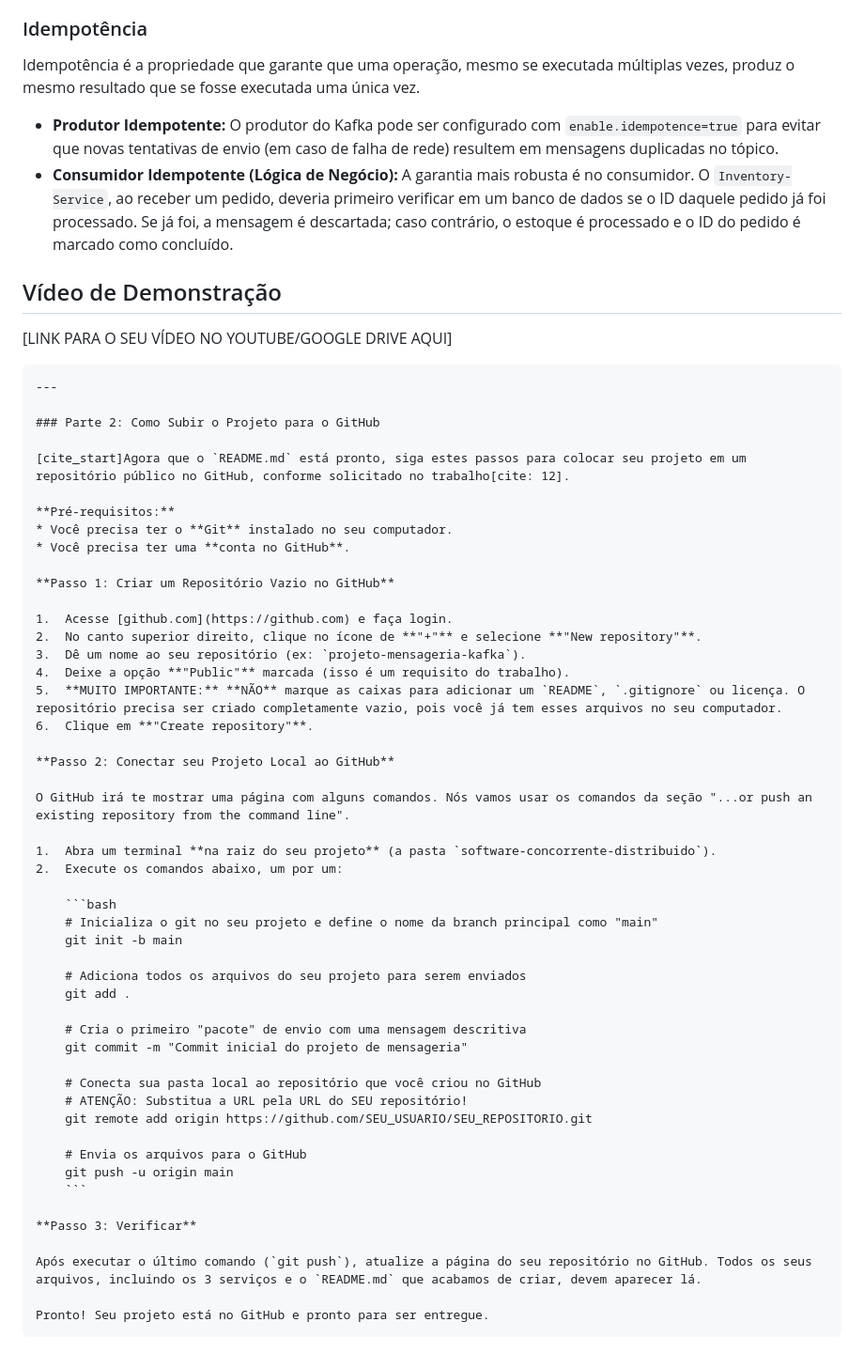
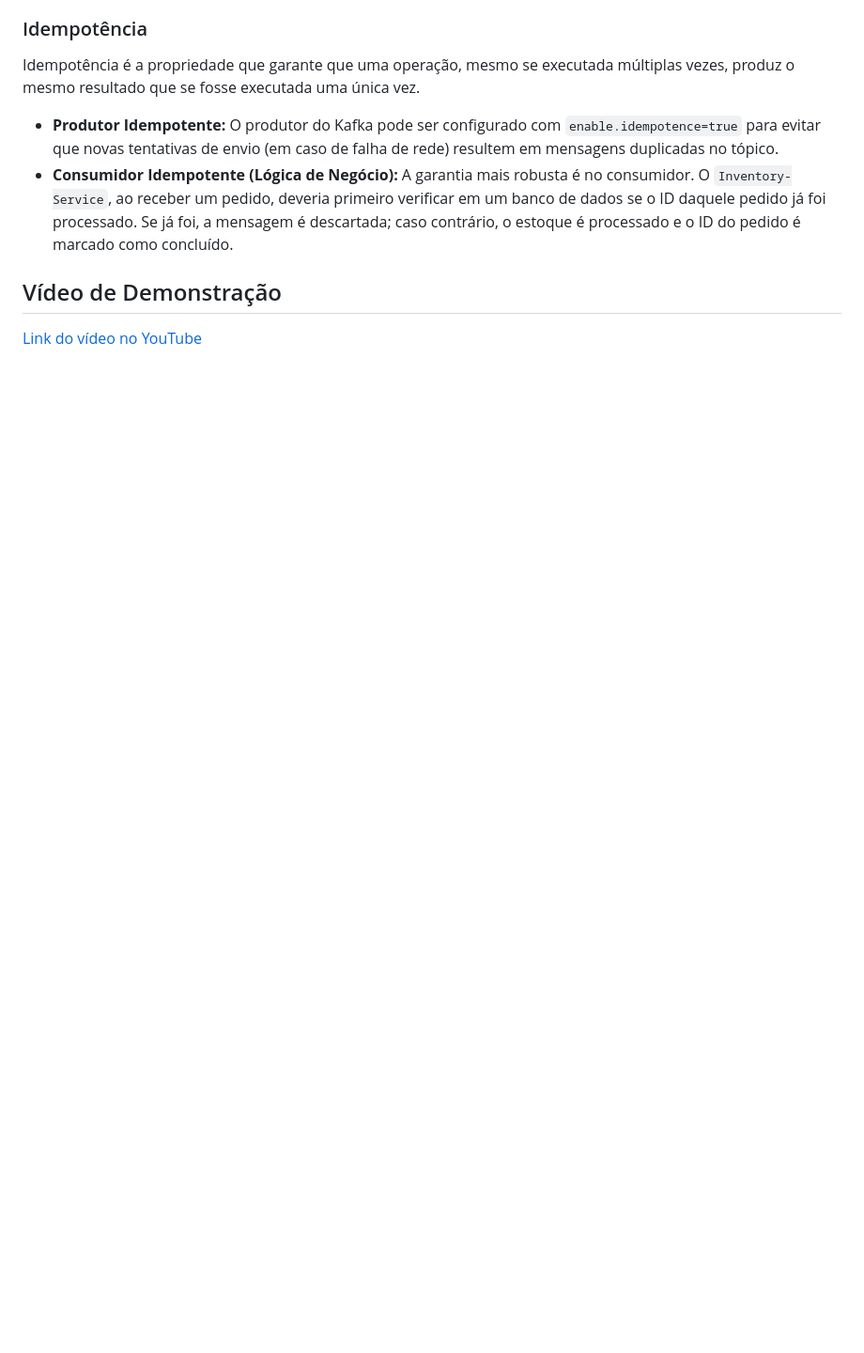
Before and after one commit to arthurfdev/trabalho-completo-softwareconcorrente, a Markdown page: README.md, the part around the change. Shown at 94% size. GitHub-like rendering; blank space fills up the shorter version.

Commit message:
Adicionar link do vídeo de demonstração

`````diff
--- a/README.md
+++ b/README.md
@@ -128,57 +128,4 @@ Idempotência é a propriedade que garante que uma operação, mesmo se executad
   * **Consumidor Idempotente (Lógica de Negócio):** A garantia mais robusta é no consumidor. O `Inventory-Service`, ao receber um pedido, deveria primeiro verificar em um banco de dados se o ID daquele pedido já foi processado. Se já foi, a mensagem é descartada; caso contrário, o estoque é processado e o ID do pedido é marcado como concluído.
 
 ## Vídeo de Demonstração
-
-[LINK PARA O SEU VÍDEO NO YOUTUBE/GOOGLE DRIVE AQUI]
-
-````
----
-
-### Parte 2: Como Subir o Projeto para o GitHub
-
-[cite_start]Agora que o `README.md` está pronto, siga estes passos para colocar seu projeto em um repositório público no GitHub, conforme solicitado no trabalho[cite: 12].
-
-**Pré-requisitos:**
-* Você precisa ter o **Git** instalado no seu computador.
-* Você precisa ter uma **conta no GitHub**.
-
-**Passo 1: Criar um Repositório Vazio no GitHub**
-
-1.  Acesse [github.com](https://github.com) e faça login.
-2.  No canto superior direito, clique no ícone de **"+"** e selecione **"New repository"**.
-3.  Dê um nome ao seu repositório (ex: `projeto-mensageria-kafka`).
-4.  Deixe a opção **"Public"** marcada (isso é um requisito do trabalho).
-5.  **MUITO IMPORTANTE:** **NÃO** marque as caixas para adicionar um `README`, `.gitignore` ou licença. O repositório precisa ser criado completamente vazio, pois você já tem esses arquivos no seu computador.
-6.  Clique em **"Create repository"**.
-
-**Passo 2: Conectar seu Projeto Local ao GitHub**
-
-O GitHub irá te mostrar uma página com alguns comandos. Nós vamos usar os comandos da seção "...or push an existing repository from the command line".
-
-1.  Abra um terminal **na raiz do seu projeto** (a pasta `software-concorrente-distribuido`).
-2.  Execute os comandos abaixo, um por um:
-
-    ```bash
-    # Inicializa o git no seu projeto e define o nome da branch principal como "main"
-    git init -b main
-
-    # Adiciona todos os arquivos do seu projeto para serem enviados
-    git add .
-
-    # Cria o primeiro "pacote" de envio com uma mensagem descritiva
-    git commit -m "Commit inicial do projeto de mensageria"
-
-    # Conecta sua pasta local ao repositório que você criou no GitHub
-    # ATENÇÃO: Substitua a URL pela URL do SEU repositório!
-    git remote add origin https://github.com/SEU_USUARIO/SEU_REPOSITORIO.git
-
-    # Envia os arquivos para o GitHub
-    git push -u origin main
-    ```
-
-**Passo 3: Verificar**
-
-Após executar o último comando (`git push`), atualize a página do seu repositório no GitHub. Todos os seus arquivos, incluindo os 3 serviços e o `README.md` que acabamos de criar, devem aparecer lá.
-
-Pronto! Seu projeto está no GitHub e pronto para ser entregue.
-````
+[Link do vídeo no YouTube](https://www.youtube.com/watch?v=DYG0MVtFTXE)
`````
